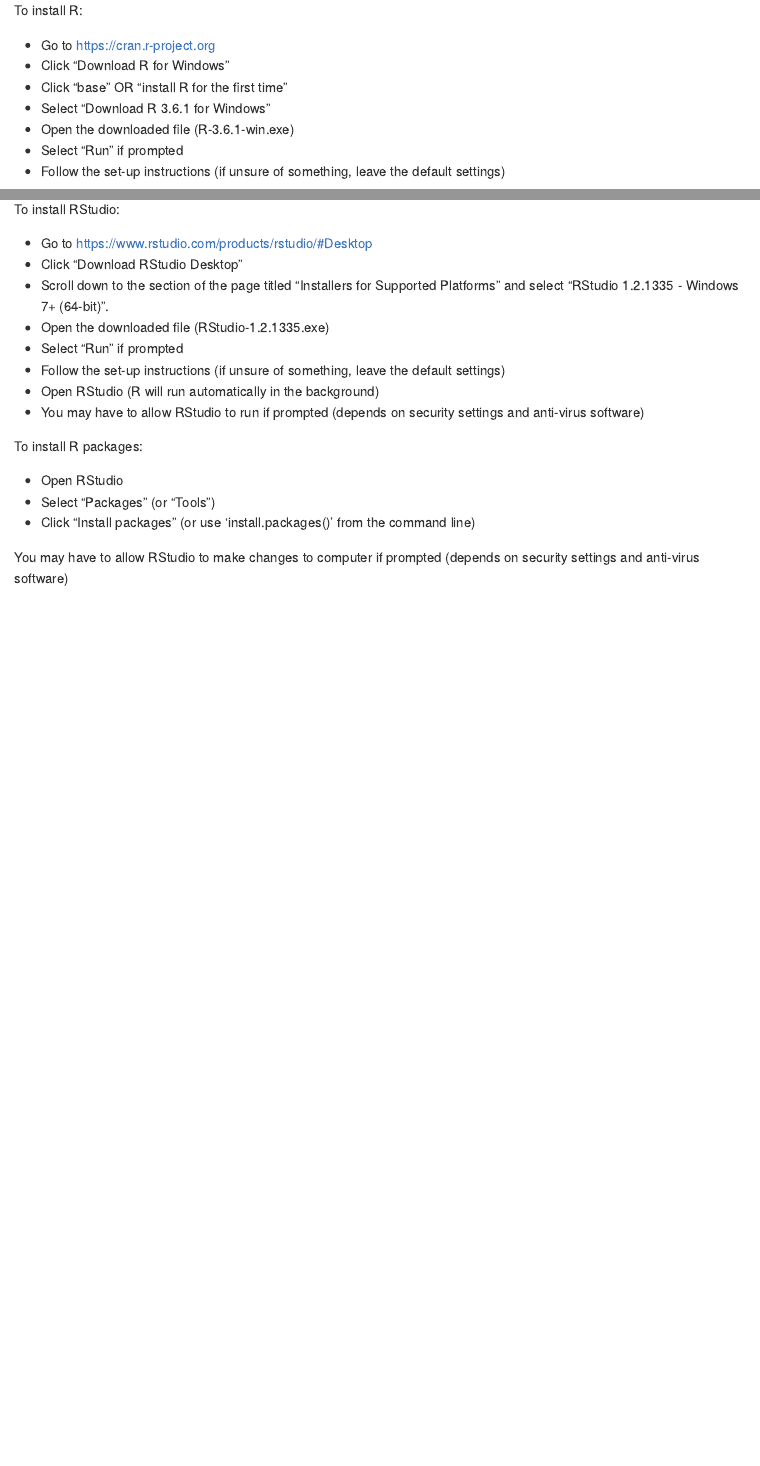
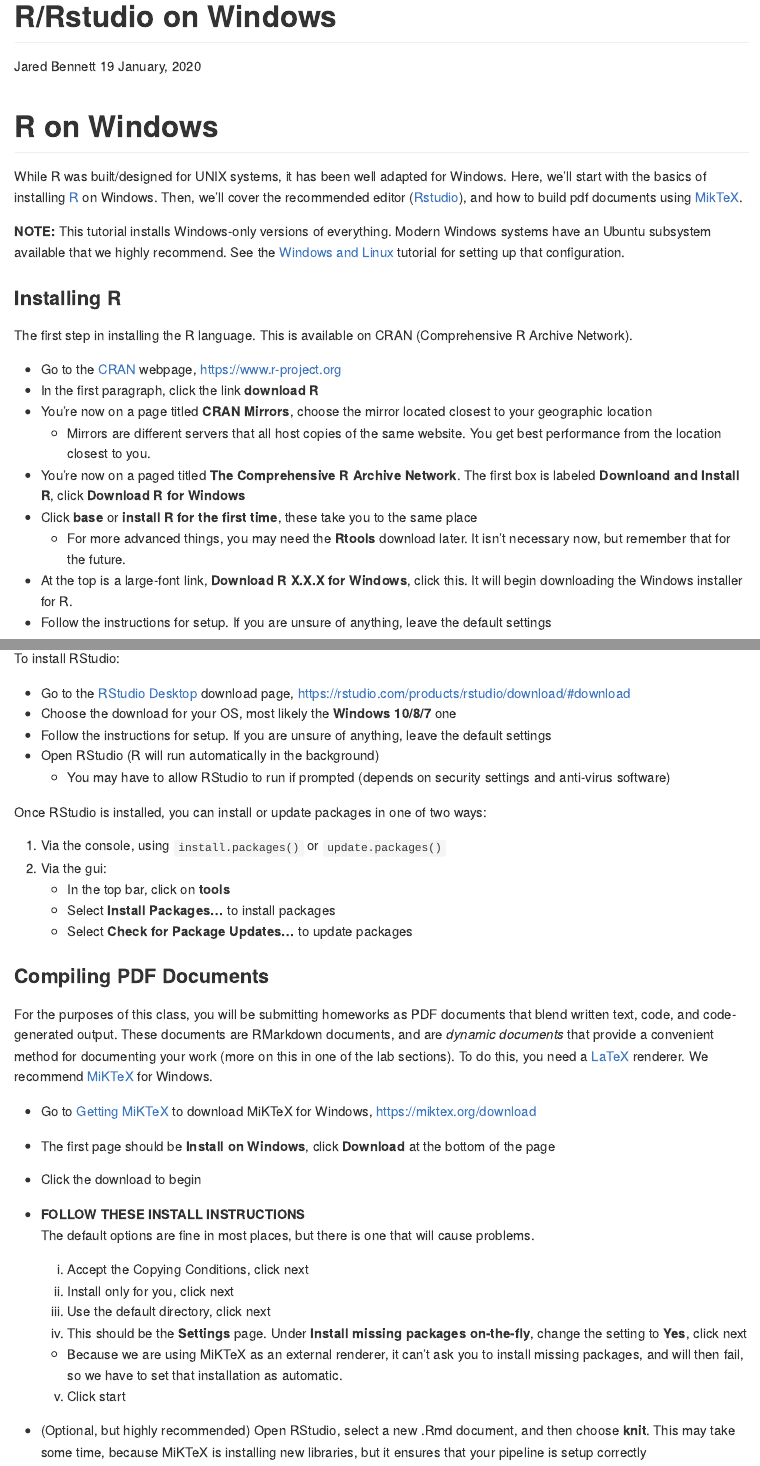
Before and after one commit to berkeley-stat243/stat243-fall-2019, an R Markdown document (howtos/windowsInstall.Rmd): the page in a window 1100 px wide, from its top, and a second part further down, joined at a grey line. Rendered offline with R 4.5, knitr and Pandoc, with nearby package versions; both versions are drawn in the output format of the newer one.

Commit message:
Updating Windows Installation Guides
Rebuilt the Windows Installation guide for completeness, adding a LaTeX
section for compiling pdfs. Updated the Unix guide to point to the new
instructions for windows. Pushing this to test links.

````diff
--- a/howtos/windowsInstall.Rmd
+++ b/howtos/windowsInstall.Rmd
@@ -1,10 +1,40 @@
-To install R:
+---
+title: "R/Rstudio on Windows"
+author: "Jared Bennett"
+date: "`r format(Sys.time(), '%d %B, %Y')`"
+output: github_document
+urlcolor: magenta
+---
 
--    Go to https://cran.r-project.org
--    Click “Download R for Windows”
--    Click “base” OR “install R for the first time”
--    Select “Download R 3.6.1 for Windows”
--    Open the downloaded file (R-3.6.1-win.exe)
--    Select “Run” if prompted
--    Follow the set-up instructions (if unsure of something, leave the default settings)
+```{r setup, include=FALSE}
+knitr::opts_chunk$set(echo = TRUE)
+```
 
+# R on Windows
+
+While R was built/designed for UNIX systems, it has been well adapted for Windows.
+Here, we'll start with the basics of installing [R](https://www.r-project.org/) on
+Windows. Then, we'll cover the recommended editor ([Rstudio](https://rstudio.com/)),
+and how to build pdf documents using [MikTeX](https://miktex.org/).
+
+**NOTE:** This tutorial installs Windows-only versions of everything. Modern Windows
+systems have an Ubuntu subsystem available that we highly recommend. See the
+[Windows and Linux](./windowsAndLinux.md) tutorial for setting up that configuration.
+
+### Installing R
+
+The first step in installing the R language. This is available on CRAN (Comprehensive R Archive Network).
+
+  * Go to the [CRAN](https://www.r-project.org/) webpage, https://www.r-project.org
+  * In the first paragraph, click the link **download R**
+  * You're now on a page titled **CRAN Mirrors**, choose the mirror located closest to your geographic location
+    * Mirrors are different servers that all host copies of the same website.
+    You get best performance from the location closest to you.
+  * You're now on a paged titled **The Comprehensive R Archive Network**. The first
+  box is labeled **Downloand and Install R**, click **Download R for Windows**
+  * Click **base** or **install R for the first time**, these take you to the same place
+    * For more advanced things, you may need the **Rtools** download later. It isn't
+    necessary now, but remember that for the future.
+  * At the top is a large-font link, **Download R X.X.X for Windows**, click this.
+  It will begin downloading the Windows installer for R.
+  * Follow the instructions for setup. If you are unsure of anything, leave the default settings
@@ -11,18 +47,44 @@
 To install RStudio:
 
--    Go to https://www.rstudio.com/products/rstudio/#Desktop
--    Click “Download RStudio Desktop”
--    Scroll down to the section of the page titled “Installers for Supported Platforms” and select “RStudio 1.2.1335 - Windows 7+ (64-bit)”.
--    Open the downloaded file (RStudio-1.2.1335.exe)
--    Select “Run” if prompted
--    Follow the set-up instructions (if unsure of something, leave the default settings)
--    Open RStudio (R will run automatically in the background)
--    You may have to allow RStudio to run if prompted (depends on security settings and anti-virus software)
+  * Go to the [RStudio Desktop](https://rstudio.com/products/rstudio/download/#download)
+  download page, https://rstudio.com/products/rstudio/download/#download
+  * Choose the download for your OS, most likely the **Windows 10/8/7** one
+  * Follow the instructions for setup. If you are unsure of anything, leave the default settings
+  * Open RStudio (R will run automatically in the background)
+    * You may have to allow RStudio to run if prompted (depends on security settings
+    and anti-virus software)
 
-To install R packages:
+Once RStudio is installed, you can install or update packages in one of two ways:
 
--    Open RStudio
--    Select “Packages” (or “Tools”)
--    Click “Install packages” (or use 'install.packages()' from the command line)
+  1) Via the console, using `install.packages()` or `update.packages()`
+  2) Via the gui:
+      * In the top bar, click on **tools**
+      * Select **Install Packages...** to install packages
+      * Select **Check for Package Updates...** to update packages
 
-You may have to allow RStudio to make changes to computer if prompted (depends on security settings and anti-virus software)
+### Compiling PDF Documents
+
+For the purposes of this class, you will be submitting homeworks as PDF documents
+that blend written text, code, and code-generated output. These documents are RMarkdown
+documents, and are *dynamic documents* that provide a convenient method for documenting
+your work (more on this in one of the lab sections). To do this, you need a [LaTeX](https://www.latex-project.org/)
+renderer. We recommend [MiKTeX](https://miktex.org/) for Windows.
+
+  * Go to [Getting MiKTeX](https://miktex.org/download) to download MiKTeX for Windows, https://miktex.org/download
+  * The first page should be **Install on Windows**, click **Download** at the bottom of the page
+  * Click the download to begin
+  * **FOLLOW THESE INSTALL INSTRUCTIONS**
+    The default options are fine in most places, but there is one that will cause
+    problems.
+
+    1) Accept the Copying Conditions, click next
+    2) Install only for you, click next
+    3) Use the default directory, click next
+    4) This should be the **Settings** page. Under **Install missing packages on-the-fly**,
+    change the setting to **Yes**, click next
+      * Because we are using MiKTeX as an external renderer, it can't ask you to
+      install missing packages, and will then fail, so we have to set that installation as automatic.
+    5) Click start
+  * (Optional, but highly recommended) Open RStudio, select a new .Rmd document,
+  and then choose **knit**. This may take some time, because MiKTeX is installing new
+  libraries, but it ensures that your pipeline is setup correctly
````
Also changed, not shown: howtos/accessingUnixCommandLine.md (+2 -0 lines), howtos/accessingUnixCommandLine.html (added), howtos/windowsInstall.html (deleted), howtos/windowsInstall.md (added), howtos/windowsInstall.Rmd (6 more changed lines).
